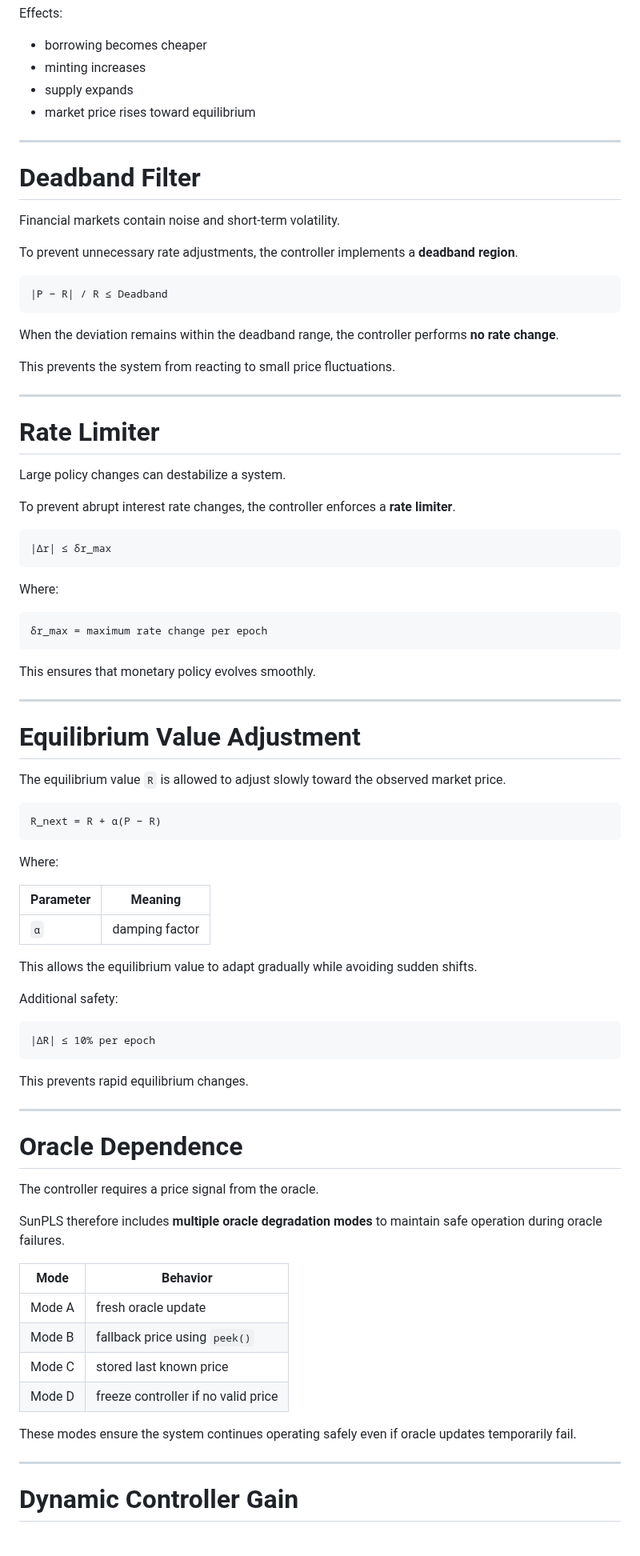
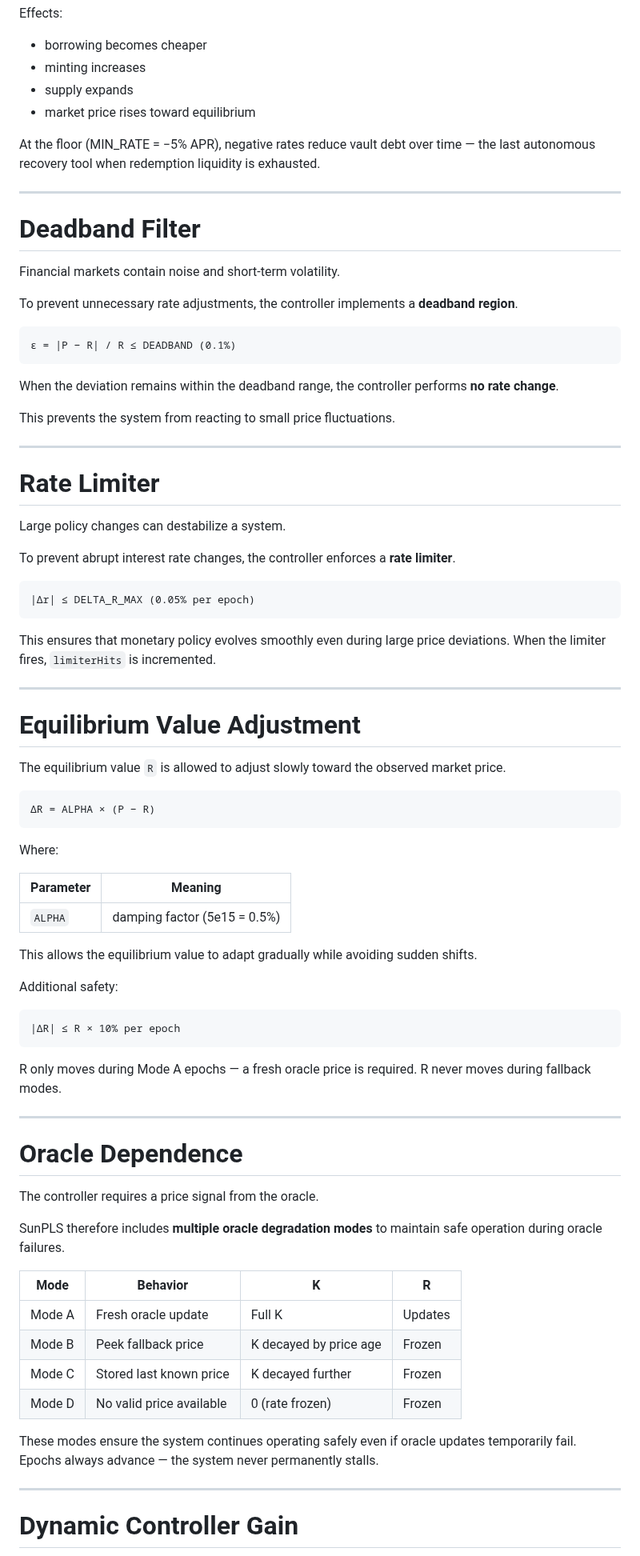
Before and after one commit to ELITEv5/SunPLS, a Markdown page: Documents/The_Monetary_Policy_Engine.md, the part around one of its changes. Shown at 80% size. Rendered like a GitHub page.

````diff
--- a/Documents/The_Monetary_Policy_Engine.md
+++ b/Documents/The_Monetary_Policy_Engine.md
@@ -99,6 +100,8 @@ Effects:
 - supply expands
 - market price rises toward equilibrium
 
+At the floor (MIN_RATE = −5% APR), negative rates reduce vault debt over time — the last autonomous recovery tool when redemption liquidity is exhausted.
+
 ---
 
 # Deadband Filter
@@ -108,7 +111,7 @@ Financial markets contain noise and short-term volatility.
 To prevent unnecessary rate adjustments, the controller implements a **deadband region**.
 
 ```
-|P − R| / R ≤ Deadband
+ε = |P − R| / R ≤ DEADBAND (0.1%)
 ```
 
 When the deviation remains within the deadband range, the controller performs **no rate change**.
@@ -124,16 +127,10 @@ Large policy changes can destabilize a system.
 To prevent abrupt interest rate changes, the controller enforces a **rate limiter**.
 
 ```
-|Δr| ≤ δr_max
+|Δr| ≤ DELTA_R_MAX (0.05% per epoch)
 ```
 
-Where:
-
-```
-δr_max = maximum rate change per epoch
-```
-
-This ensures that monetary policy evolves smoothly.
+This ensures that monetary policy evolves smoothly even during large price deviations. When the limiter fires, `limiterHits` is incremented.
 
 ---
 
@@ -142,24 +139,24 @@ This ensures that monetary policy evolves smoothly.
 The equilibrium value `R` is allowed to adjust slowly toward the observed market price.
 
 ```
-R_next = R + α(P − R)
+ΔR = ALPHA × (P − R)
 ```
 
 Where:
 
 | Parameter | Meaning |
 |-----------|--------|
-| `α` | damping factor |
+| `ALPHA` | damping factor (5e15 = 0.5%) |
 
 This allows the equilibrium value to adapt gradually while avoiding sudden shifts.
 
 Additional safety:
 
 ```
-|ΔR| ≤ 10% per epoch
+|ΔR| ≤ R × 10% per epoch
 ```
 
-This prevents rapid equilibrium changes.
+R only moves during Mode A epochs — a fresh oracle price is required. R never moves during fallback modes.
 
 ---
 
@@ -169,14 +166,14 @@ The controller requires a price signal from the oracle.
 
 SunPLS therefore includes **multiple oracle degradation modes** to maintain safe operation during oracle failures.
 
-| Mode | Behavior |
-|------|---------|
-| Mode A | fresh oracle update |
-| Mode B | fallback price using `peek()` |
-| Mode C | stored last known price |
-| Mode D | freeze controller if no valid price |
+| Mode | Behavior | K | R |
+|------|---------|---|---|
+| Mode A | Fresh oracle update | Full K | Updates |
+| Mode B | Peek fallback price | K decayed by price age | Frozen |
+| Mode C | Stored last known price | K decayed further | Frozen |
+| Mode D | No valid price available | 0 (rate frozen) | Frozen |
 
-These modes ensure the system continues operating safely even if oracle updates temporarily fail.
+These modes ensure the system continues operating safely even if oracle updates temporarily fail. Epochs always advance — the system never permanently stalls.
 
 ---
 
````
Also changed, not shown: other parts of Documents/The_Monetary_Policy_Engine.md (+47 -37 lines).
